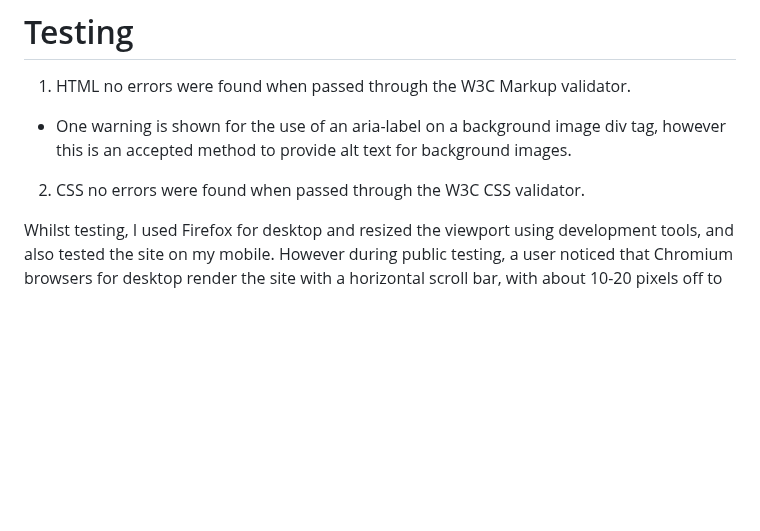
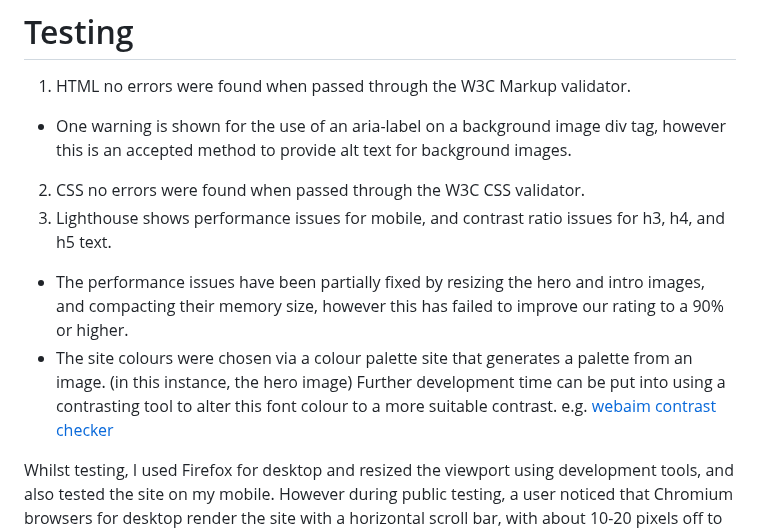
Before and after one commit to mogr20/diversity-inclusion, a Markdown page: README.md, the part around the change. Rendered like a GitHub page; blank space fills up the shorter version.

Commit message:
Update README.md
further testing information, including lighthouse report

```diff
--- a/README.md
+++ b/README.md
@@ -122,6 +122,9 @@ I feared that having AI create large sections of code would not save time, as it
 1. HTML no errors were found when passed through the W3C Markup validator.
 - One warning is shown for the use of an aria-label on a background image div tag, however this is an accepted method to provide alt text for background images.
 2. CSS no errors were found when passed through the W3C CSS validator.
+3. Lighthouse shows performance issues for mobile, and contrast ratio issues for h3, h4, and h5 text.
+- The performance issues have been partially fixed by resizing the hero and intro images, and compacting their memory size, however this has failed to improve our rating to a 90% or higher.
+- The site colours were chosen via a colour palette site that generates a palette from an image. (in this instance, the hero image) Further development time can be put into using a contrasting tool to alter this font colour to a more suitable contrast. e.g. [webaim contrast checker](https://webaim.org/resources/contrastchecker/)
 
 Whilst testing, I used Firefox for desktop and resized the viewport using development tools, and also tested the site on my mobile. However during public testing, a user noticed that Chromium browsers for desktop render the site with a horizontal scroll bar, with about 10-20 pixels off to the right of the site.
 
```
